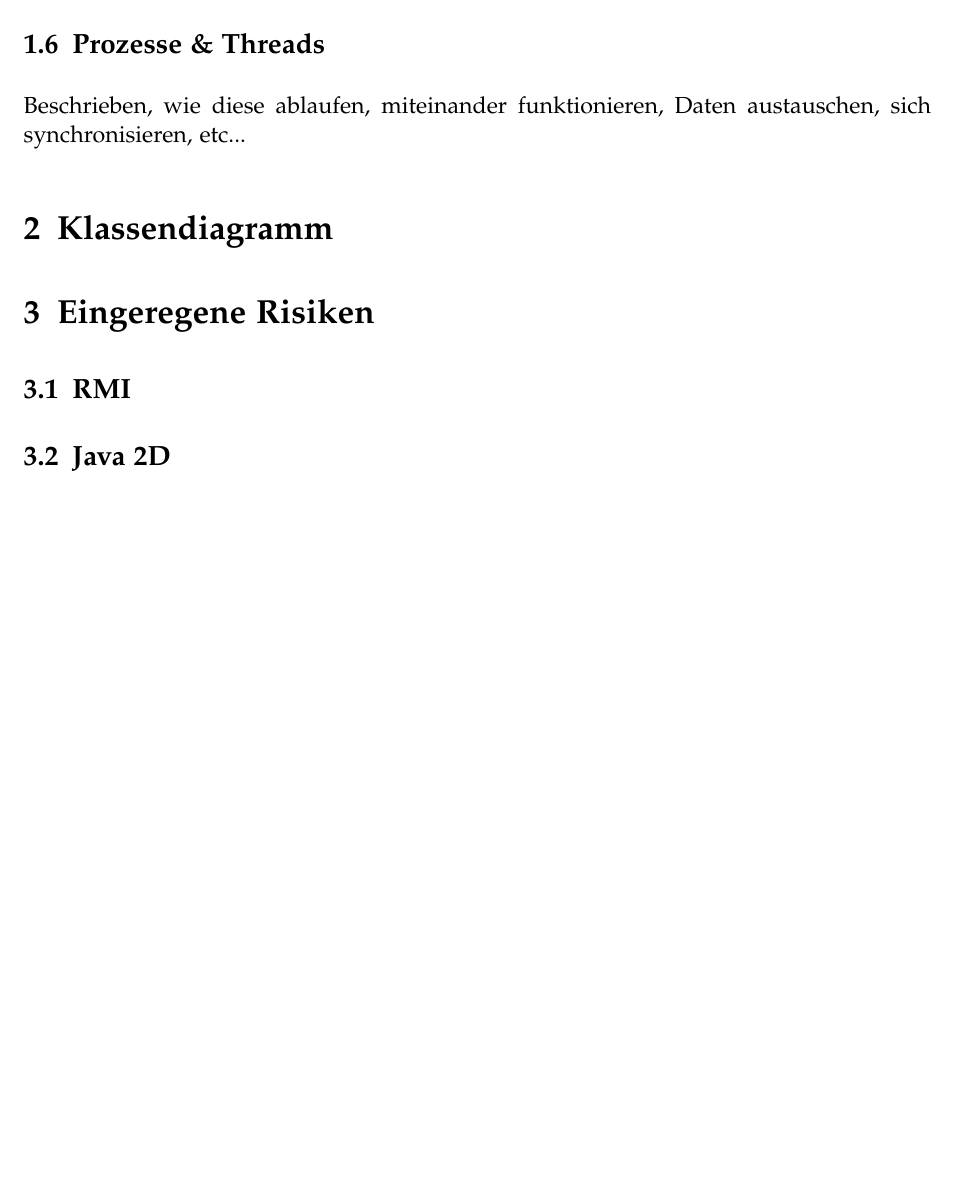
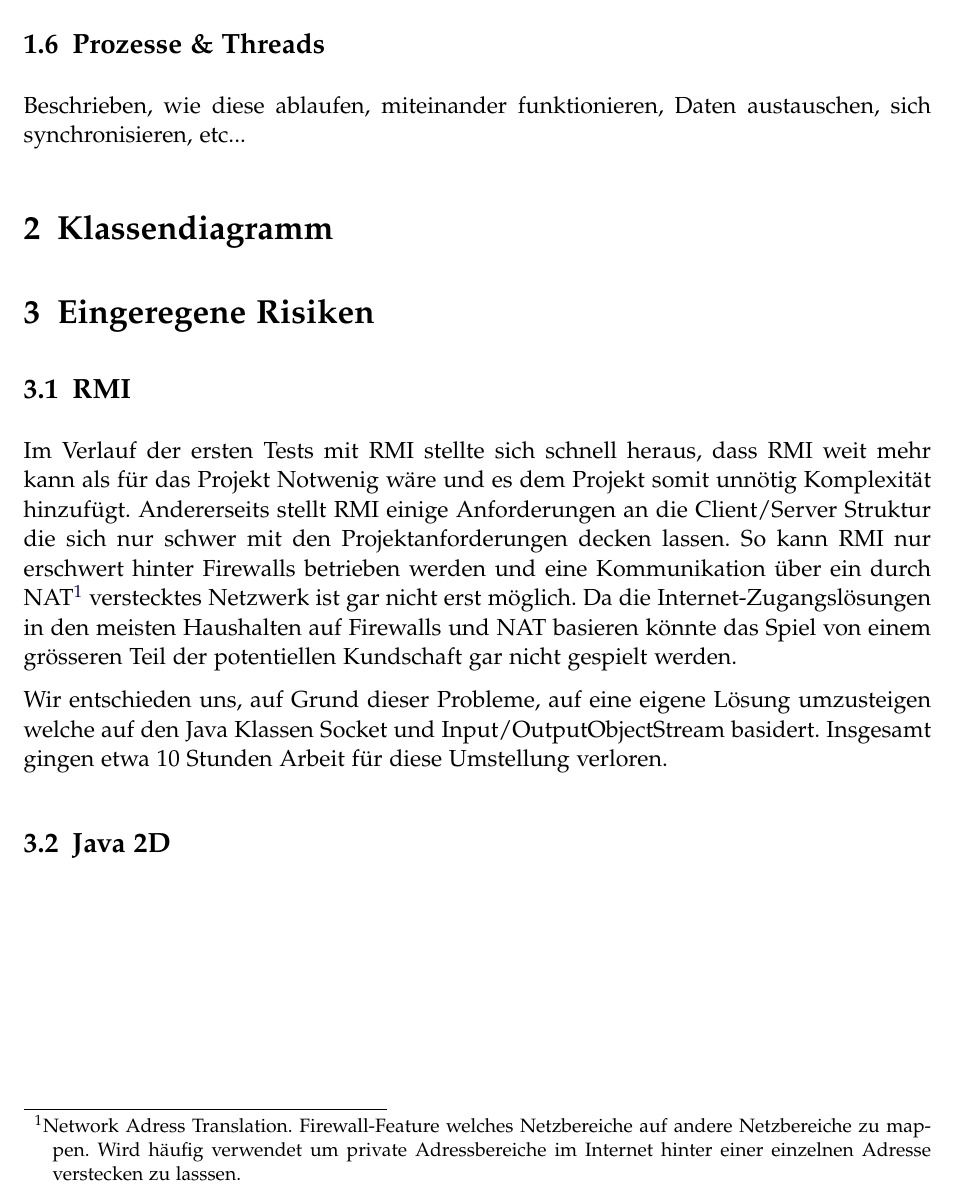
Before and after one commit to retoo/bodesuri, a LaTeX document (doc/design/design.tex): part of page 5 of 5, cut so that both start at the same text, the shorter picture padded with empty space. Compiled offline with pdfLaTeX; an older LaTeX class or package is replaced by its successor.

Commit message:
- Risiko RMI erfasst
svn path=/trunk/; revision=278

```diff
--- a/doc/design/design.tex
+++ b/doc/design/design.tex
@@ -80,6 +80,10 @@ Beschrieben, wie diese ablaufen, miteinander funktionieren, Daten austauschen, s
 \subsection{RMI} % (fold)
 \label{sub:rmi}
 
+Im Verlauf der ersten Tests mit RMI stellte sich schnell heraus, dass RMI weit mehr kann als für das Projekt Notwenig wäre und es dem Projekt somit unnötig Komplexität hinzufügt. Andererseits stellt RMI  einige Anforderungen an die Client/Server Struktur die sich nur schwer mit den Projektanforderungen decken lassen. So kann RMI nur erschwert hinter Firewalls betrieben werden und eine Kommunikation über ein durch NAT\footnote{Network Adress Translation. Firewall-Feature welches Netzbereiche auf andere Netzbereiche zu mappen. Wird häufig verwendet um private Adressbereiche im Internet hinter einer einzelnen Adresse verstecken zu lasssen.} verstecktes Netzwerk ist gar nicht erst möglich. Da die Internet-Zugangslösungen in den meisten Haushalten auf Firewalls und NAT basieren könnte das Spiel von einem grösseren Teil der potentiellen Kundschaft gar nicht gespielt werden.
+
+Wir entschieden uns, auf Grund dieser Probleme, auf eine eigene Lösung umzusteigen welche auf den Java Klassen Socket und Input/OutputObjectStream basidert. Insgesamt gingen etwa 10 Stunden Arbeit für diese Umstellung verloren.
+
 % subsection rmi (end)
 
 \subsection{Java 2D} % (fold)
```
